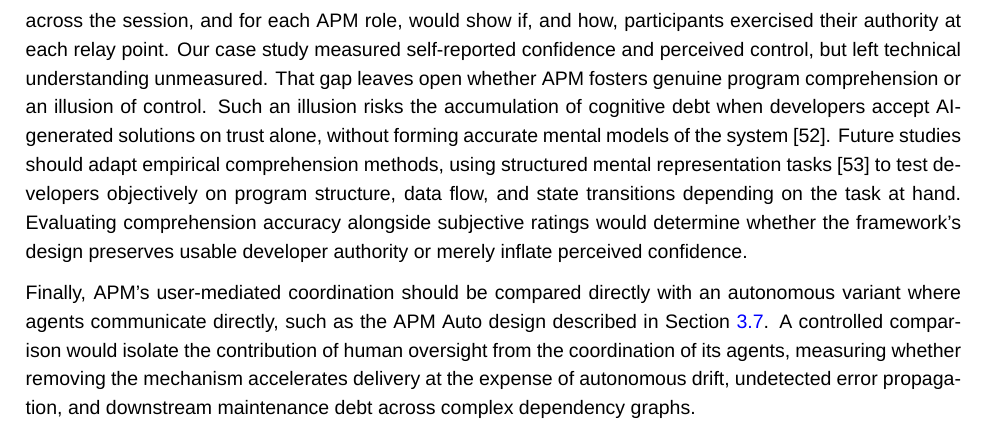
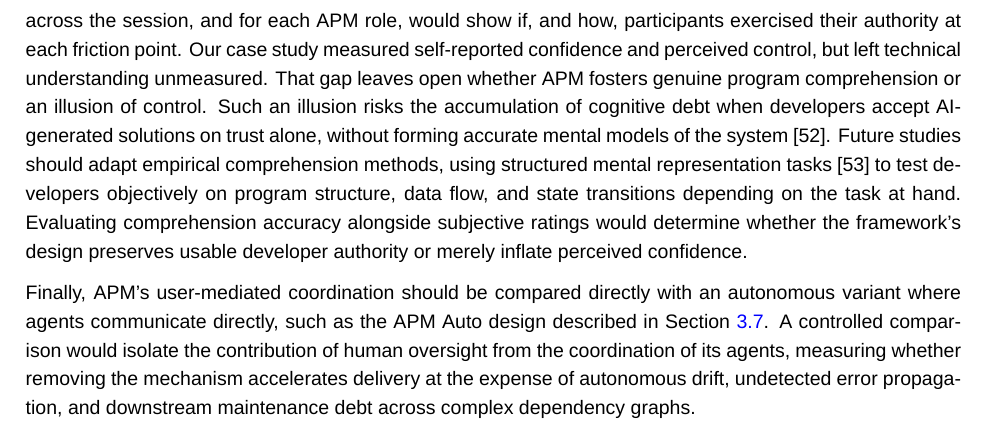
Before and after one commit to sdi2200262/bsc-apm-thesis, a LaTeX thesis (thesis.tex, which reads chapters/conclusion/conclusion.tex): part of page 63 of 77, cut so that both start at the same text. Compiled offline with XeLaTeX; a missing font is replaced by an installed copy or a similar font.

Commit message:
chore: smallest of changes

```diff
--- a/chapters/conclusion/conclusion.tex
+++ b/chapters/conclusion/conclusion.tex
@@ -18,6 +18,6 @@ Future evaluations of frameworks on top of coding agents should vary task size a
 
 Software is read, changed, and repaired long after it is delivered. Deterministic tests verify immediate correctness, but leave architectural degradation and downstream maintainability unmeasured. Rapid code generation risks producing code bloat and superficial solutions that satisfy immediate checks yet complicate later maintenance. A longitudinal evaluation following software produced by APM alongside other frameworks of this class would track defect correction, code churn, and lifecycle cost. Two properties of APM's design bear directly on this: focused Workers operating on scoped contexts to resist context decay, and user-mediated intervention points that allow catching mistakes before they propagate. Such an evaluation would test whether these mechanisms protect against software degradation, repaying APM's upfront coordination overhead with lower maintenance costs later.
 
-Beyond coordination mechanics, user mediation raises questions about developer comprehension and authority. The turn-prompt buckets record the form of user input but not its content; classifying that content across the session, and for each APM role, would show if, and how, participants exercised their authority at each relay point. Our case study measured self-reported confidence and perceived control, but left technical understanding unmeasured. That gap leaves open whether APM fosters genuine program comprehension or an illusion of control. Such an illusion risks the accumulation of cognitive debt when developers accept AI-generated solutions on trust alone, without forming accurate mental models of the system~\cite{borg2026echoes}. Future studies should adapt empirical comprehension methods, using structured mental representation tasks~\cite{pennington1987stimulus} to test developers objectively on program structure, data flow, and state transitions depending on the task at hand. Evaluating comprehension accuracy alongside subjective ratings would determine whether the framework's design preserves usable developer authority or merely inflate perceived confidence.
+Beyond coordination mechanics, user mediation raises questions about developer comprehension and authority. The turn-prompt buckets record the form of user input but not its content; classifying that content across the session, and for each APM role, would show if, and how, participants exercised their authority at each friction point. Our case study measured self-reported confidence and perceived control, but left technical understanding unmeasured. That gap leaves open whether APM fosters genuine program comprehension or an illusion of control. Such an illusion risks the accumulation of cognitive debt when developers accept AI-generated solutions on trust alone, without forming accurate mental models of the system~\cite{borg2026echoes}. Future studies should adapt empirical comprehension methods, using structured mental representation tasks~\cite{pennington1987stimulus} to test developers objectively on program structure, data flow, and state transitions depending on the task at hand. Evaluating comprehension accuracy alongside subjective ratings would determine whether the framework's design preserves usable developer authority or merely inflate perceived confidence.
 
 Finally, APM's user-mediated coordination should be compared directly with an autonomous variant where agents communicate directly, such as the APM Auto design described in Section~\ref{sec:framework-design-distribution-customisation}. A controlled comparison would isolate the contribution of human oversight from the coordination of its agents, measuring whether removing the mechanism accelerates delivery at the expense of autonomous drift, undetected error propagation, and downstream maintenance debt across complex dependency graphs.
```
